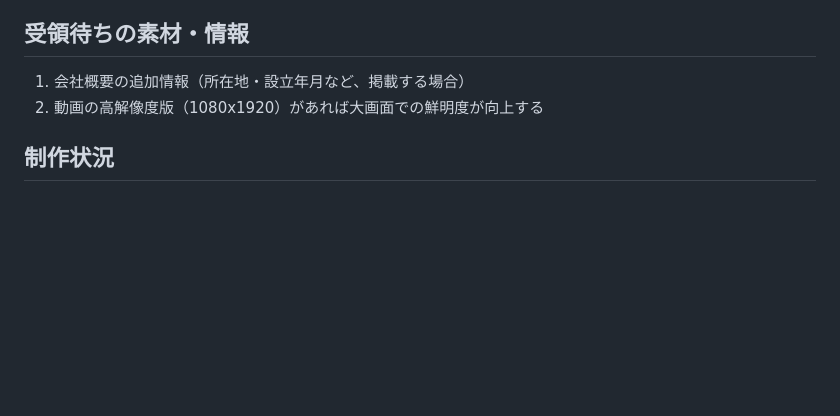
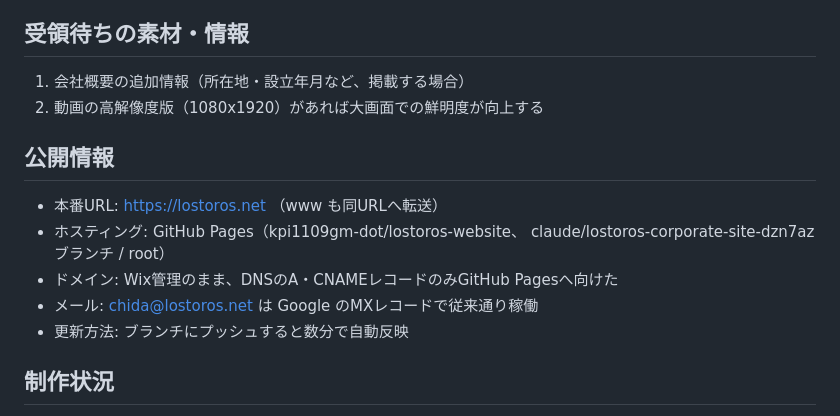
Before and after one commit to kpi1109gm-dot/lostoros-website, a Markdown page: docs/project-brief.md, the part around the change. GitHub-like rendering; blank space fills up the shorter version.

Commit message:
Record the live launch of lostoros.net in the docs
Co-Authored-By: Claude Opus 5 <noreply@anthropic.com>
Claude-Session: https://claude.ai/code/session_018CrWwZwTLB1ZuwrBPVneHu

```diff
--- a/docs/project-brief.md
+++ b/docs/project-brief.md
@@ -85,6 +85,15 @@
 1. 会社概要の追加情報（所在地・設立年月など、掲載する場合）
 2. 動画の高解像度版（1080x1920）があれば大画面での鮮明度が向上する
 
+## 公開情報
+
+- 本番URL: https://lostoros.net （www も同URLへ転送）
+- ホスティング: GitHub Pages（kpi1109gm-dot/lostoros-website、
+  claude/lostoros-corporate-site-dzn7az ブランチ / root）
+- ドメイン: Wix管理のまま、DNSのA・CNAMEレコードのみGitHub Pagesへ向けた
+- メール: chida@lostoros.net は Google のMXレコードで従来通り稼働
+- 更新方法: ブランチにプッシュすると数分で自動反映
+
 ## 制作状況
 
 - 2026-07-06: サイト実装完了（index.html / css/style.css / js/main.js）。
```
Also changed, not shown: docs/publishing-guide.md (+2 -0 lines).
